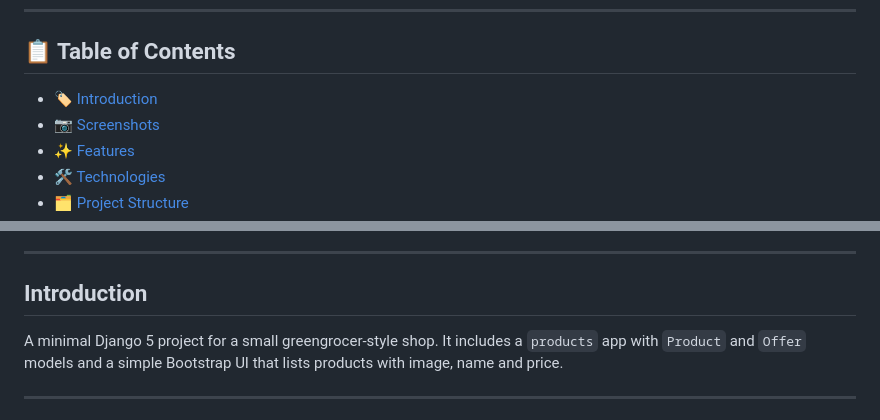
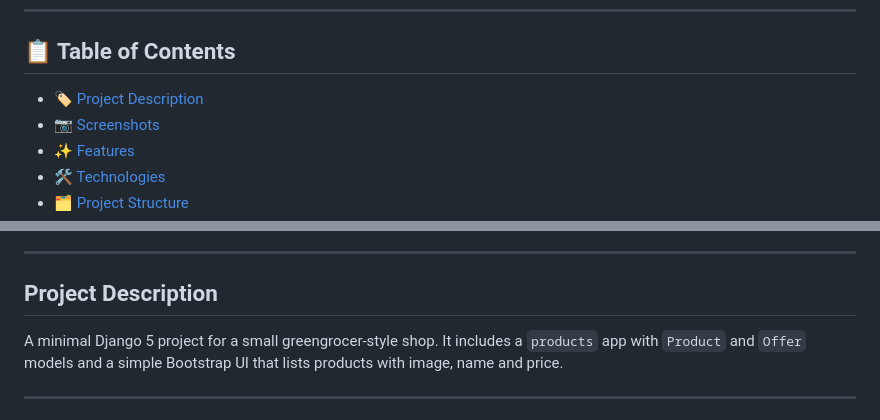
Before and after one commit to xAndreiix/Aprozar_Digital, a Markdown page: README.md, 2 parts joined by grey strips. GitHub-like rendering.

```diff
--- a/README.md
+++ b/README.md
@@ -3,7 +3,7 @@
 ---
 
 ## 📋 Table of Contents
-- 🏷️ [Introduction](#introduction)
+- 🏷️ [Project Description](#project-description)
 - 📷 [Screenshots](#screenshots)
 - ✨ [Features](#features)
 - 🛠️ [Technologies](#technologies)
@@ -21,7 +21,7 @@
 
 ---
 
-## Introduction
+## Project Description
 A minimal Django 5 project for a small greengrocer-style shop. It includes a `products` app with `Product` and `Offer` models and a simple Bootstrap UI that lists products with image, name and price.
 <!-- ## Badges -->
 <!-- ## Live Demo -->
```
